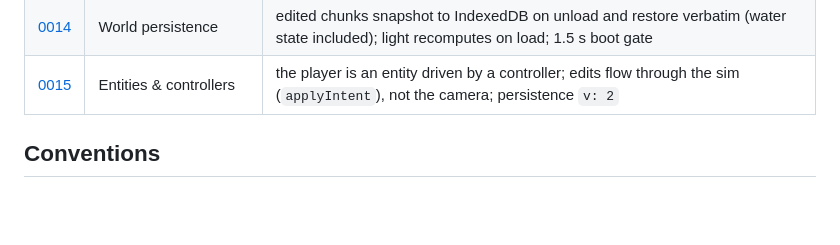
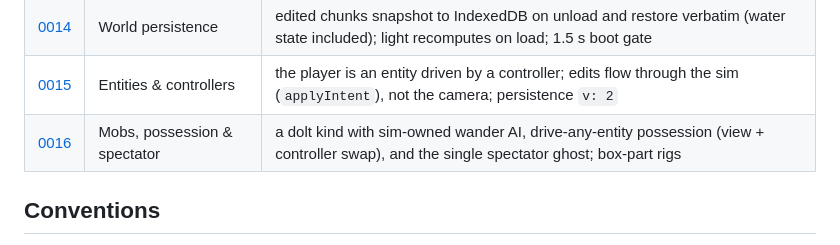
Before and after one commit to llupin4/block-world, a Markdown page: docs/adr/README.md, the part around the change. Drawn GitHub-style; blank space fills up the shorter version.

Commit message:
docs: ADR 0016 — mobs, possession, spectator

```diff
--- a/docs/adr/README.md
+++ b/docs/adr/README.md
@@ -22,6 +22,7 @@ recoverable via git history at pre-restructure `main`, `0cf878c`).
 | [0013](0013-heavy-remesh-slicing.md) | Heavy-chunk remesh | vertex-budget probe + 4 balanced row-band slices on reserved frames (exact partition, merge at end) |
 | [0014](0014-world-persistence.md) | World persistence | edited chunks snapshot to IndexedDB on unload and restore verbatim (water state included); light recomputes on load; 1.5 s boot gate |
 | [0015](0015-entities-controllers.md) | Entities & controllers | the player is an entity driven by a controller; edits flow through the sim (`applyIntent`), not the camera; persistence `v: 2` |
+| [0016](0016-mobs-possession-spectator.md) | Mobs, possession & spectator | a dolt kind with sim-owned wander AI, drive-any-entity possession (view + controller swap), and the single spectator ghost; box-part rigs |
 
 ## Conventions
 
```
Also changed, not shown: PROJECT.md (+8 -0 lines), docs/adr/0016-mobs-possession-spectator.md (added, +128 -0 lines).
